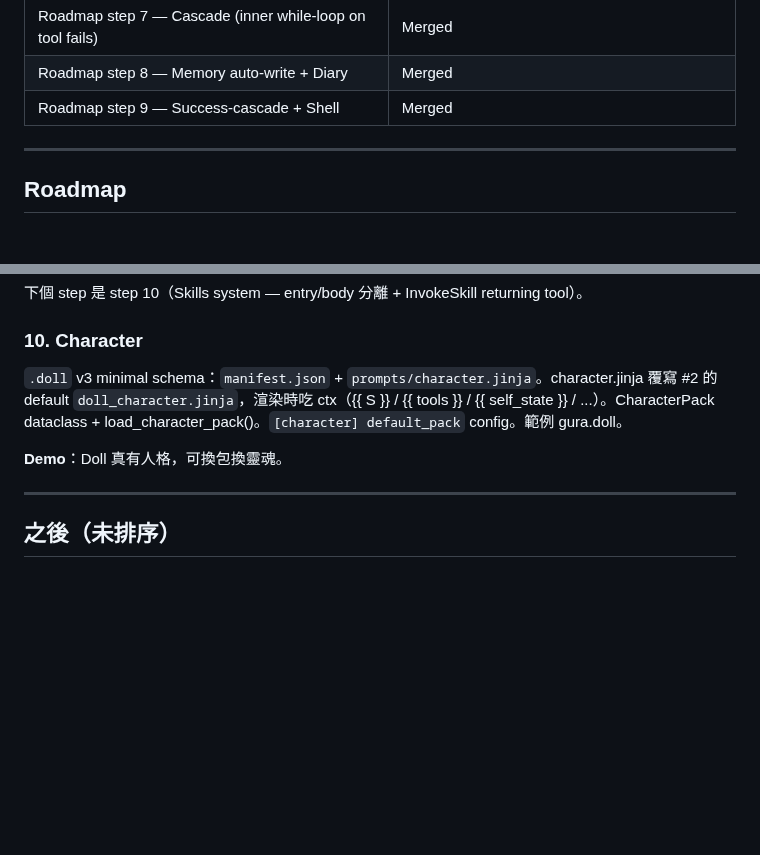
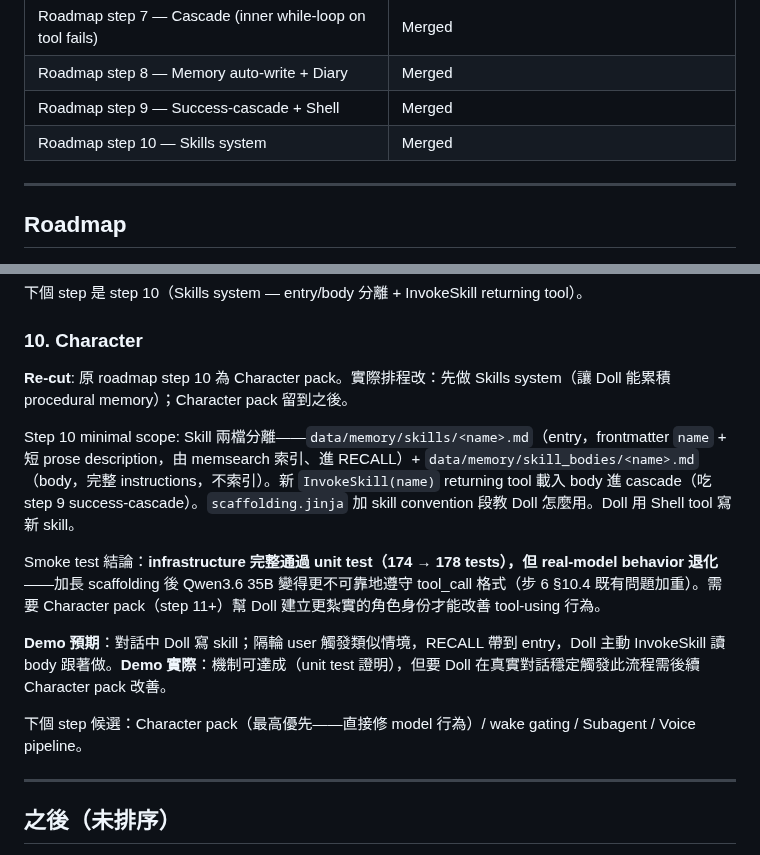
Before and after one commit to ningyos/DollOS, a Markdown page: docs/roadmap.md, 2 parts joined by grey strips. Rendered like a GitHub page; blank space fills up the shorter version.

```diff
--- a/docs/roadmap.md
+++ b/docs/roadmap.md
@@ -19,6 +19,7 @@
 | Roadmap step 7 — Cascade (inner while-loop on tool fails) | Merged |
 | Roadmap step 8 — Memory auto-write + Diary | Merged |
 | Roadmap step 9 — Success-cascade + Shell | Merged |
+| Roadmap step 10 — Skills system | Merged |
 
 ---
 
@@ -96,9 +97,15 @@ Step 9 minimal scope: Tool.run 簽名 `-> str | None`（None = side-effect tool
 
 ### 10. Character
 
-`.doll` v3 minimal schema：`manifest.json` + `prompts/character.jinja`。character.jinja 覆寫 #2 的 default `doll_character.jinja`，渲染時吃 ctx（{{ S }} / {{ tools }} / {{ self_state }} / ...）。CharacterPack dataclass + load_character_pack()。`[character] default_pack` config。範例 gura.doll。
+**Re-cut**: 原 roadmap step 10 為 Character pack。實際排程改：先做 Skills system（讓 Doll 能累積 procedural memory）；Character pack 留到之後。
 
-**Demo**：Doll 真有人格，可換包換靈魂。
+Step 10 minimal scope: Skill 兩檔分離——`data/memory/skills/<name>.md`（entry，frontmatter `name` + 短 prose description，由 memsearch 索引、進 RECALL）+ `data/memory/skill_bodies/<name>.md`（body，完整 instructions，不索引）。新 `InvokeSkill(name)` returning tool 載入 body 進 cascade（吃 step 9 success-cascade）。`scaffolding.jinja` 加 skill convention 段教 Doll 怎麼用。Doll 用 Shell tool 寫新 skill。
+
+Smoke test 結論：**infrastructure 完整通過 unit test（174 → 178 tests），但 real-model behavior 退化**——加長 scaffolding 後 Qwen3.6 35B 變得更不可靠地遵守 tool_call 格式（步 6 §10.4 既有問題加重）。需要 Character pack（step 11+）幫 Doll 建立更紮實的角色身份才能改善 tool-using 行為。
+
+**Demo 預期**：對話中 Doll 寫 skill；隔輪 user 觸發類似情境，RECALL 帶到 entry，Doll 主動 InvokeSkill 讀 body 跟著做。**Demo 實際**：機制可達成（unit test 證明），但要 Doll 在真實對話穩定觸發此流程需後續 Character pack 改善。
+
+下個 step 候選：Character pack（最高優先——直接修 model 行為）/ wake gating / Subagent / Voice pipeline。
 
 ---
 
```
Also changed, not shown: CLAUDE.md (+8 -1 lines).
